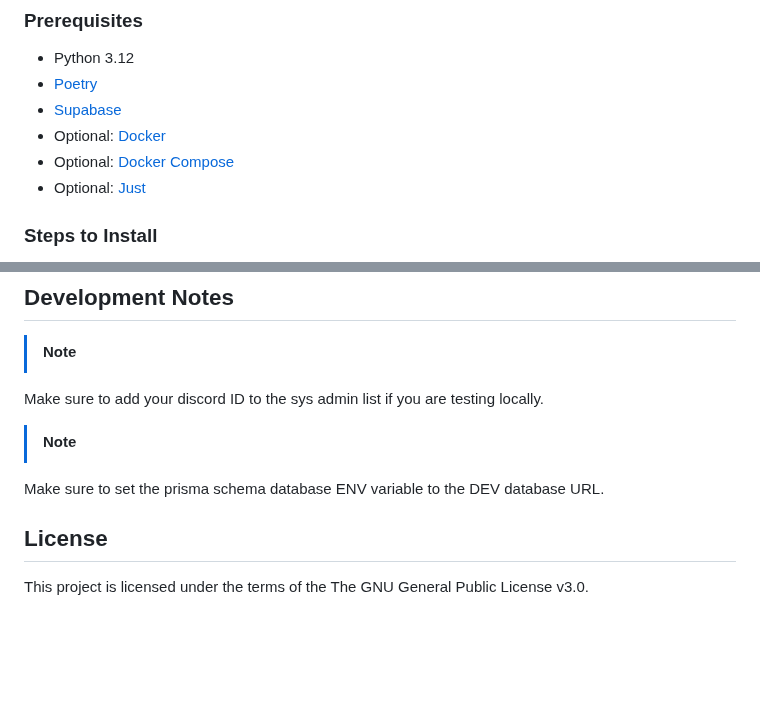
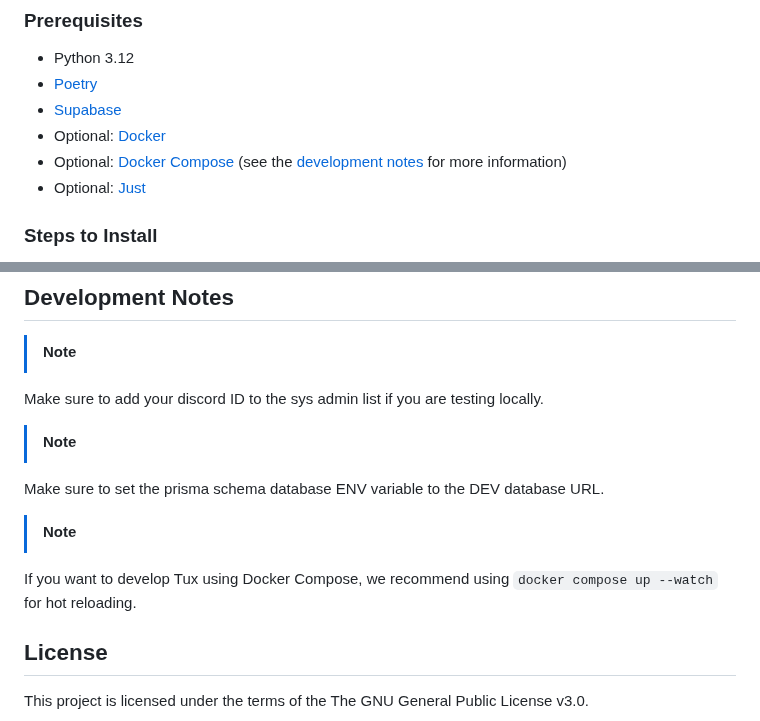
Before and after one commit to allthingslinux/tux, a Markdown page: README.md, 2 parts joined by grey strips. Rendered like a GitHub page; blank space fills up the shorter version.

Commit message:
refactor: Update README to provide more info about Docker Compose hot reloading

```diff
--- a/README.md
+++ b/README.md
@@ -58,7 +58,7 @@ It is designed to provide a variety of features to the server, including moderat
 - [Poetry](https://python-poetry.org/docs/)
 - [Supabase](https://supabase.io/)
 - Optional: [Docker](https://docs.docker.com/get-docker/)
-- Optional: [Docker Compose](https://docs.docker.com/compose/install/)
+- Optional: [Docker Compose](https://docs.docker.com/compose/install/) (see the [development notes](#development-notes) for more information)
 - Optional: [Just](https://github.com/casey/just/)
 
 ### Steps to Install
@@ -140,6 +140,9 @@ Make sure to add your discord ID to the sys admin list if you are testing locall
 
 > [!NOTE]
 Make sure to set the prisma schema database ENV variable to the DEV database URL.
+
+> [!NOTE]
+If you want to develop Tux using Docker Compose, we recommend using `docker compose up --watch` for hot reloading.
 
 ## License
 
```
